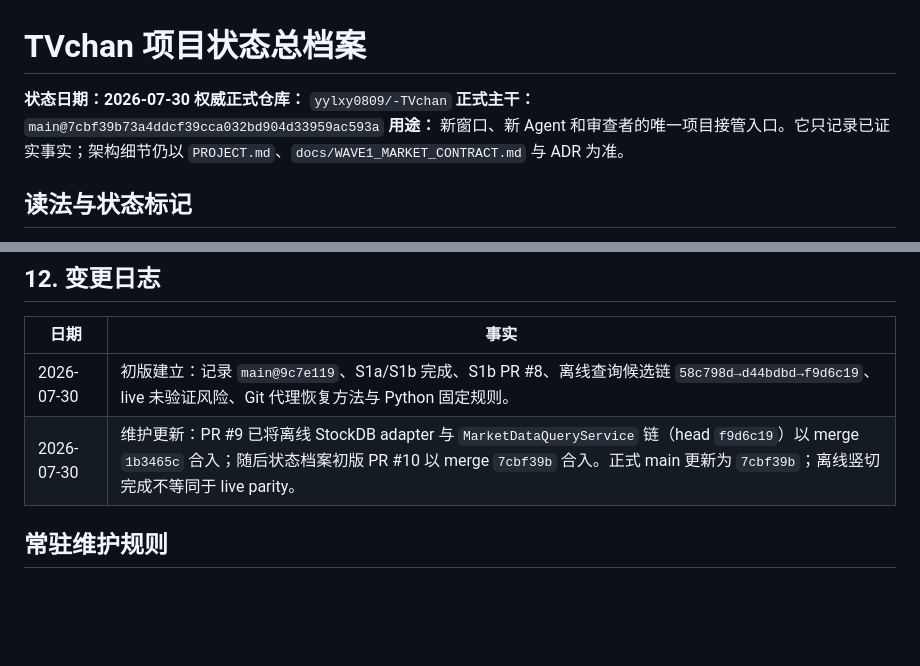
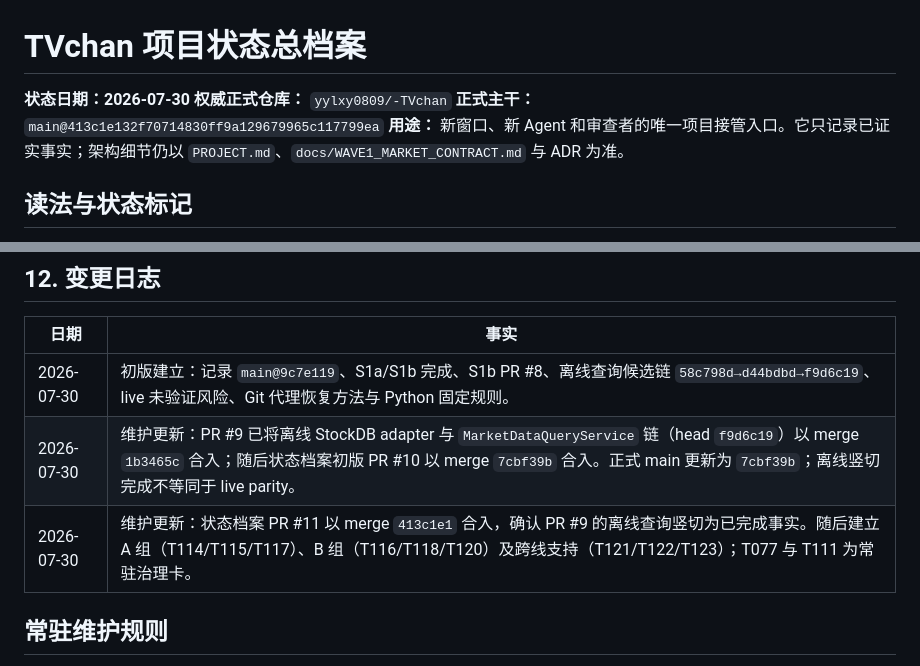
Before and after one commit to yylxy0809/-TVchan, a Markdown page: PROJECT_STATE.md, 2 parts joined by grey strips. Rendered like a GitHub page; blank space fills up the shorter version.

```diff
--- a/PROJECT_STATE.md
+++ b/PROJECT_STATE.md
@@ -2,7 +2,7 @@
 
 **状态日期：2026-07-30**
 **权威正式仓库：** `yylxy0809/-TVchan`
-**正式主干：** `main@7cbf39b73a4ddcf39cca032bd904d33959ac593a`
+**正式主干：** `main@413c1e132f70714830ff9a129679965c117799ea`
 **用途：** 新窗口、新 Agent 和审查者的唯一项目接管入口。它只记录已证实事实；架构细节仍以 `PROJECT.md`、`docs/WAVE1_MARKET_CONTRACT.md` 与 ADR 为准。
 
 ## 读法与状态标记
@@ -162,6 +179,7 @@ uv python list
 |---|---|
 | 2026-07-30 | 初版建立：记录 `main@9c7e119`、S1a/S1b 完成、S1b PR #8、离线查询候选链 `58c798d→d44bdbd→f9d6c19`、live 未验证风险、Git 代理恢复方法与 Python 固定规则。 |
 | 2026-07-30 | 维护更新：PR #9 已将离线 StockDB adapter 与 `MarketDataQueryService` 链（head `f9d6c19`）以 merge `1b3465c` 合入；随后状态档案初版 PR #10 以 merge `7cbf39b` 合入。正式 main 更新为 `7cbf39b`；离线竖切完成不等同于 live parity。 |
+| 2026-07-30 | 维护更新：状态档案 PR #11 以 merge `413c1e1` 合入，确认 PR #9 的离线查询竖切为已完成事实。随后建立 A 组（T114/T115/T117）、B 组（T116/T118/T120）及跨线支持（T121/T122/T123）；T077 与 T111 为常驻治理卡。 |
 
 ## 常驻维护规则
 
```
Also changed, not shown: other parts of PROJECT_STATE.md (+19 -2 lines).
